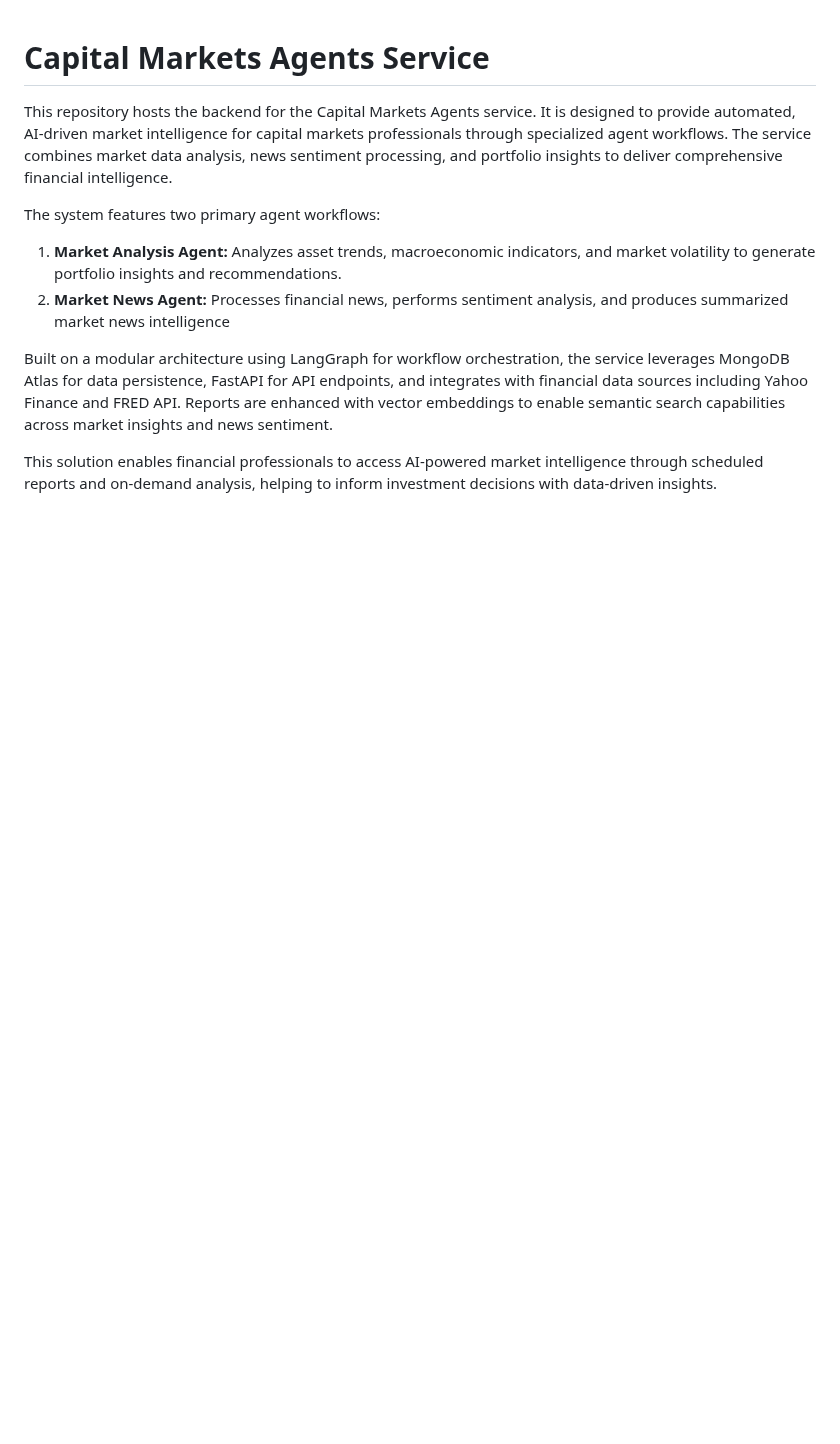
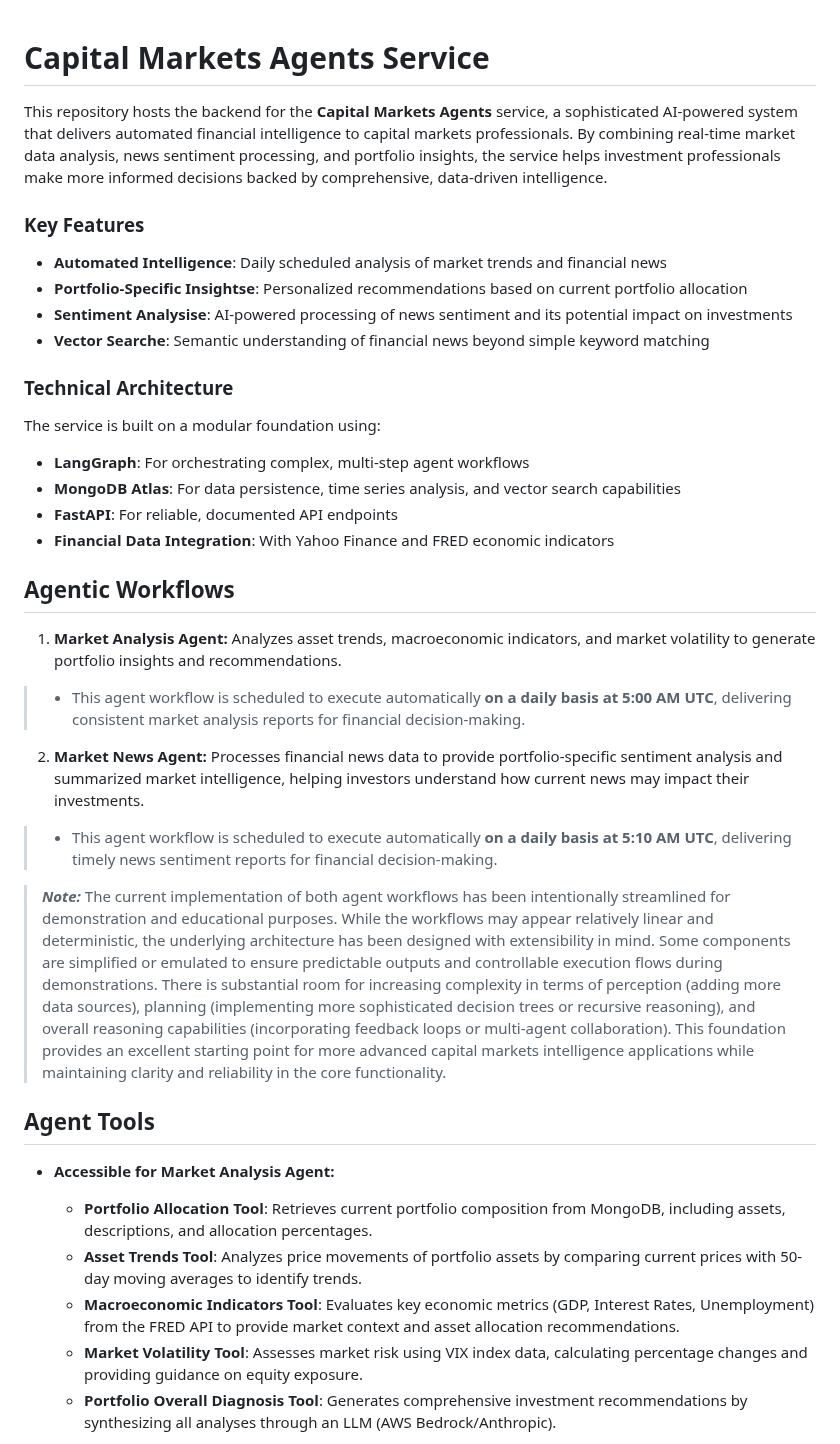
Before and after one commit to mongodb-industry-solutions/leafy-bank-backend-capitalmarkets-agents, a Markdown page: README.md, the part around one of its changes. GitHub-like rendering; blank space fills up the shorter version.

```diff
--- a/README.md
+++ b/README.md
@@ -1,12 +1,40 @@
 # Capital Markets Agents Service
 
-This repository hosts the backend for the Capital Markets Agents service. It is designed to provide automated, AI-driven market intelligence for capital markets professionals through specialized agent workflows. The service combines market data analysis, news sentiment processing, and portfolio insights to deliver comprehensive financial intelligence.
+This repository hosts the backend for the **Capital Markets Agents** service, a sophisticated AI-powered system that delivers automated financial intelligence to capital markets professionals. By combining real-time market data analysis, news sentiment processing, and portfolio insights, the service helps investment professionals make more informed decisions backed by comprehensive, data-driven intelligence.
 
-The system features two primary agent workflows:
+### Key Features
+
+-  **Automated Intelligence**: Daily scheduled analysis of market trends and financial news
+-  **Portfolio-Specific Insightse**: Personalized recommendations based on current portfolio allocation
+-  **Sentiment Analysise**: AI-powered processing of news sentiment and its potential impact on investments
+-  **Vector Searche**: Semantic understanding of financial news beyond simple keyword matching
+
+### Technical Architecture
+The service is built on a modular foundation using:
+
+-  **LangGraph**: For orchestrating complex, multi-step agent workflows
+-  **MongoDB Atlas**: For data persistence, time series analysis, and vector search capabilities
+-  **FastAPI**: For reliable, documented API endpoints
+-  **Financial Data Integration**: With Yahoo Finance and FRED economic indicators
+
+## Agentic Workflows
 
 1. **Market Analysis Agent:** Analyzes asset trends, macroeconomic indicators, and market volatility to generate portfolio insights and recommendations.
-2. **Market News Agent:** Processes financial news, performs sentiment analysis, and produces summarized market news intelligence
 
-Built on a modular architecture using LangGraph for workflow orchestration, the service leverages MongoDB Atlas for data persistence, FastAPI for API endpoints, and integrates with financial data sources including Yahoo Finance and FRED API. Reports are enhanced with vector embeddings to enable semantic search capabilities across market insights and news sentiment.
+> * This agent workflow is scheduled to execute automatically **on a daily basis at 5:00 AM UTC**, delivering consistent market analysis reports for financial decision-making.
 
-This solution enables financial professionals to access AI-powered market intelligence through scheduled reports and on-demand analysis, helping to inform investment decisions with data-driven insights.
+2. **Market News Agent:** Processes financial news data to provide portfolio-specific sentiment analysis and summarized market intelligence, helping investors understand how current news may impact their investments.
+
+> * This agent workflow is scheduled to execute automatically **on a daily basis at 5:10 AM UTC**, delivering timely news sentiment reports for financial decision-making.
+
+> **_Note:_** The current implementation of both agent workflows has been intentionally streamlined for demonstration and educational purposes. While the workflows may appear relatively linear and deterministic, the underlying architecture has been designed with extensibility in mind. Some components are simplified or emulated to ensure predictable outputs and controllable execution flows during demonstrations. There is substantial room for increasing complexity in terms of perception (adding more data sources), planning (implementing more sophisticated decision trees or recursive reasoning), and overall reasoning capabilities (incorporating feedback loops or multi-agent collaboration). This foundation provides an excellent starting point for more advanced capital markets intelligence applications while maintaining clarity and reliability in the core functionality.
+
+## Agent Tools
+
+-  **Accessible for Market Analysis Agent:**
+   - **Portfolio Allocation Tool**: Retrieves current portfolio composition from MongoDB, including assets, descriptions, and allocation percentages.
+   - **Asset Trends Tool**: Analyzes price movements of portfolio assets by comparing current prices with 50-day moving averages to identify trends.
+   - **Macroeconomic Indicators Tool**: Evaluates key economic metrics (GDP, Interest Rates, Unemployment) from the FRED API to provide market context and asset allocation recommendations.
+   - **Market Volatility Tool**: Assesses market risk using VIX index data, calculating percentage changes and providing guidance on equity exposure.
+   - **Portfolio Overall Diagnosis Tool**: Generates comprehensive investment recommendations by synthesizing all analyses through an LLM (AWS Bedrock/Anthropic).
+
```
Also changed, not shown: other parts of README.md (+14 -15 lines), architecture/diagram.png.
